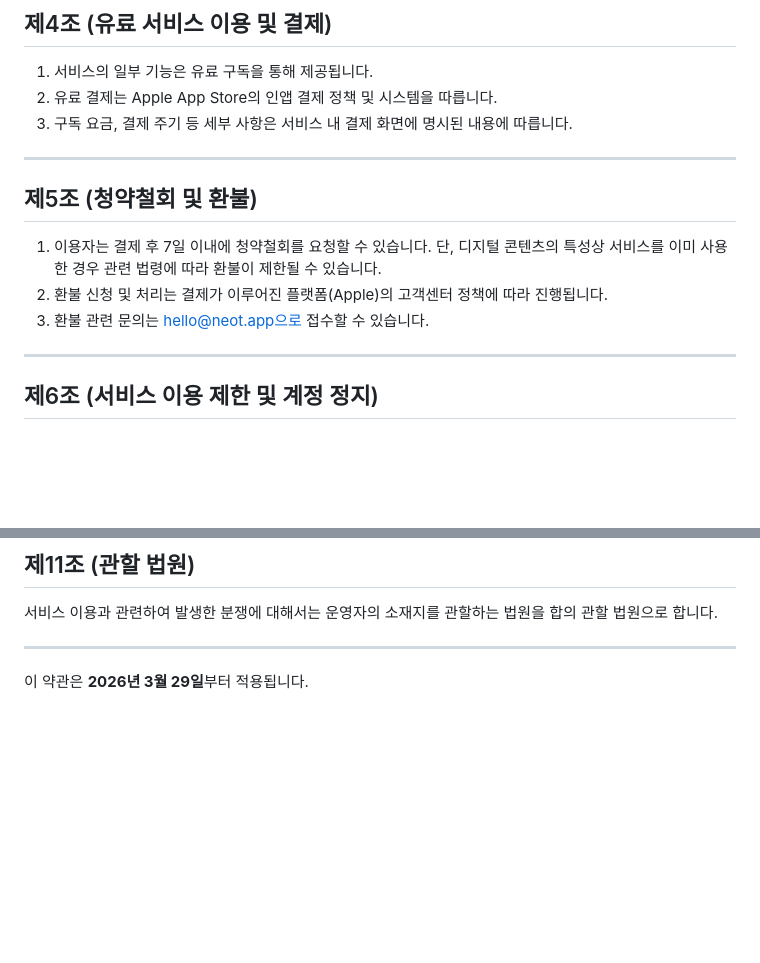
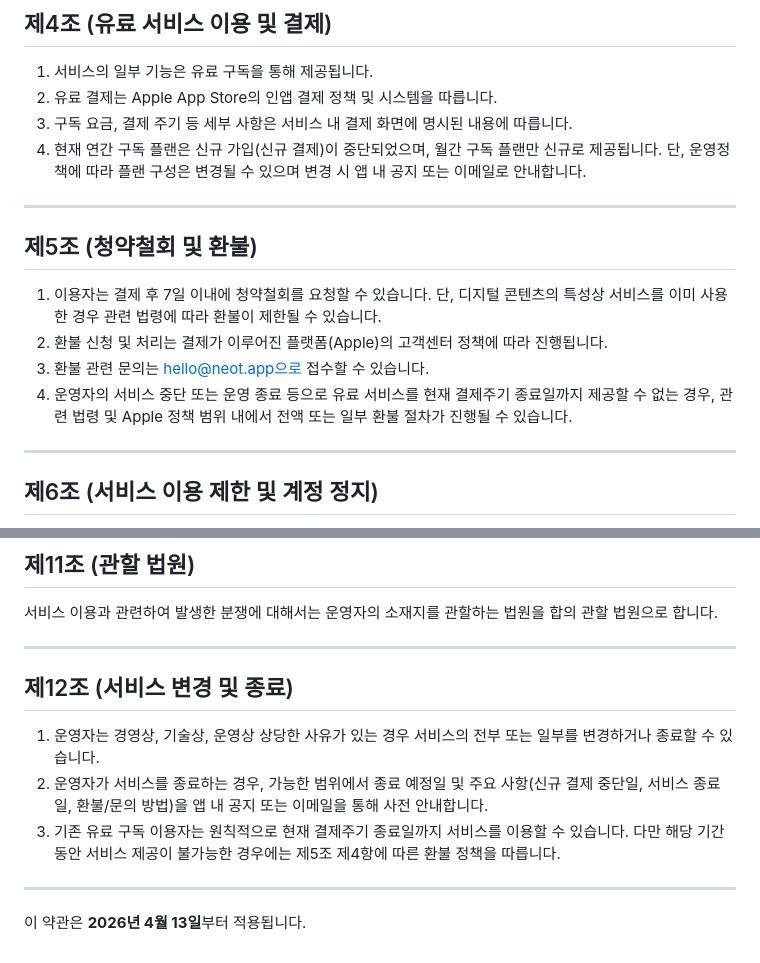
Before and after one commit to JE765/NEOT, a Markdown page: terms-kr.md, 2 parts joined by grey strips. Drawn GitHub-style; blank space fills up the shorter version.

```diff
--- a/terms-kr.md
+++ b/terms-kr.md
@@ -29,6 +29,7 @@
 1. 서비스의 일부 기능은 유료 구독을 통해 제공됩니다.
 2. 유료 결제는 Apple App Store의 인앱 결제 정책 및 시스템을 따릅니다.
 3. 구독 요금, 결제 주기 등 세부 사항은 서비스 내 결제 화면에 명시된 내용에 따릅니다.
+4. 현재 연간 구독 플랜은 신규 가입(신규 결제)이 중단되었으며, 월간 구독 플랜만 신규로 제공됩니다. 단, 운영정책에 따라 플랜 구성은 변경될 수 있으며 변경 시 앱 내 공지 또는 이메일로 안내합니다.
 
 ---
 
@@ -37,6 +38,7 @@
 1. 이용자는 결제 후 7일 이내에 청약철회를 요청할 수 있습니다. 단, 디지털 콘텐츠의 특성상 서비스를 이미 사용한 경우 관련 법령에 따라 환불이 제한될 수 있습니다.
 2. 환불 신청 및 처리는 결제가 이루어진 플랫폼(Apple)의 고객센터 정책에 따라 진행됩니다.
 3. 환불 관련 문의는 hello@neot.app으로 접수할 수 있습니다.
+4. 운영자의 서비스 중단 또는 운영 종료 등으로 유료 서비스를 현재 결제주기 종료일까지 제공할 수 없는 경우, 관련 법령 및 Apple 정책 범위 내에서 전액 또는 일부 환불 절차가 진행될 수 있습니다.
 
 ---
 
@@ -87,4 +89,12 @@
 
 ---
 
-이 약관은 **2026년 3월 29일**부터 적용됩니다.
+## 제12조 (서비스 변경 및 종료)
+
+1. 운영자는 경영상, 기술상, 운영상 상당한 사유가 있는 경우 서비스의 전부 또는 일부를 변경하거나 종료할 수 있습니다.
+2. 운영자가 서비스를 종료하는 경우, 가능한 범위에서 종료 예정일 및 주요 사항(신규 결제 중단일, 서비스 종료일, 환불/문의 방법)을 앱 내 공지 또는 이메일을 통해 사전 안내합니다.
+3. 기존 유료 구독 이용자는 원칙적으로 현재 결제주기 종료일까지 서비스를 이용할 수 있습니다. 다만 해당 기간 동안 서비스 제공이 불가능한 경우에는 제5조 제4항에 따른 환불 정책을 따릅니다.
+
+---
+
+이 약관은 **2026년 4월 13일**부터 적용됩니다.
```
